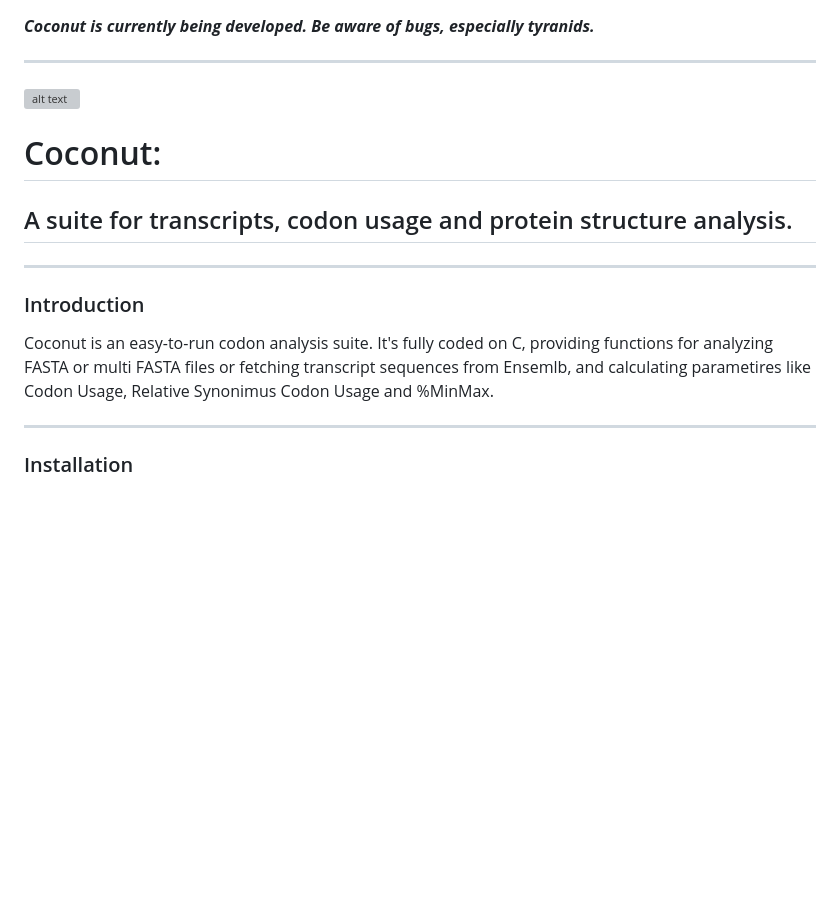
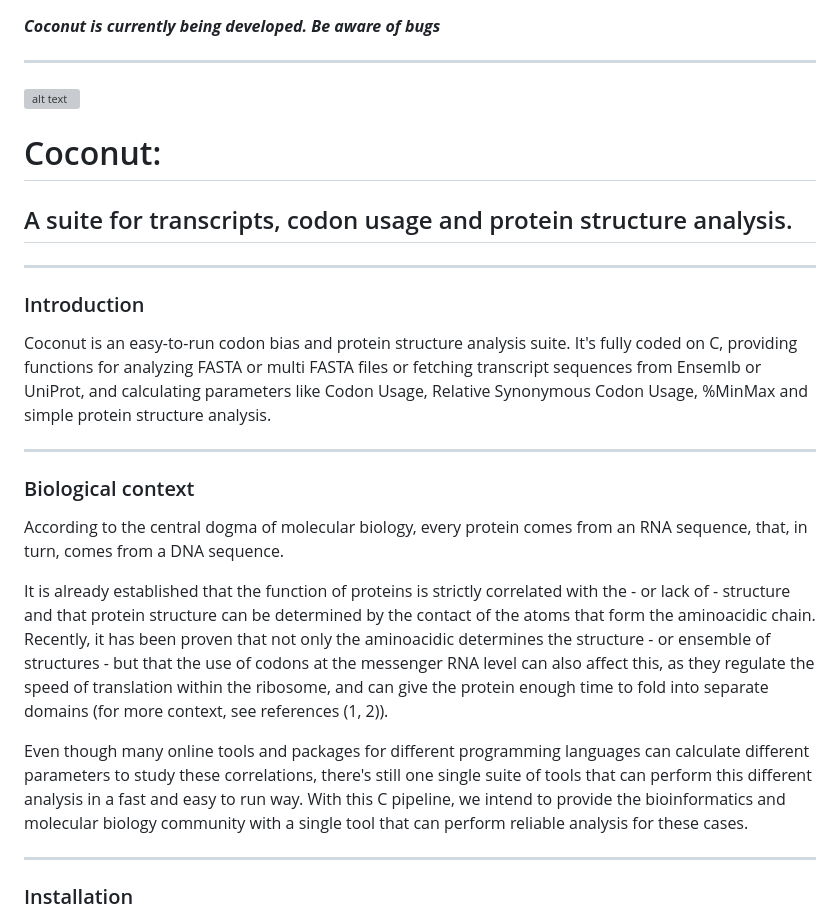
Before and after one commit to Juanmacdonagh17/coconut_repo, a Markdown page: README.md, the part around one of its changes. GitHub-like rendering; blank space fills up the shorter version; grey boxes are pictures that could not be loaded.

```diff
--- a/README.md
+++ b/README.md
@@ -1,5 +1,5 @@
 ***Coconut is currently being developed.
-Be aware of bugs, especially tyranids.***
+Be aware of bugs***
 
 ---
 
@@ -11,7 +11,17 @@ Be aware of bugs, especially tyranids.***
 
 ### Introduction
 
-Coconut is an easy-to-run codon analysis suite. It's fully coded on C, providing functions for analyzing FASTA or multi FASTA files or fetching transcript sequences from Ensemlb, and calculating parametires like Codon Usage, Relative Synonimus Codon Usage and %MinMax.
+Coconut is an easy-to-run codon bias and protein structure analysis suite. It's fully coded on C, providing functions for analyzing FASTA or multi FASTA files or fetching transcript sequences from Ensemlb or UniProt, and calculating parameters like Codon Usage, Relative Synonymous Codon Usage, %MinMax and simple protein structure analysis.
+
+---
+### Biological context
+
+According to the central dogma of molecular biology, every protein comes from an RNA sequence, that, in turn, comes from a DNA sequence.
+
+It is already established that the function of proteins is strictly correlated with the - or lack of - structure and that protein structure can be determined by the contact of the atoms that form the aminoacidic chain.
+Recently, it has been proven that not only the aminoacidic determines the structure - or ensemble of structures - but that the use of codons at the messenger RNA level can also affect this, as they regulate the speed  of translation within the ribosome, and can give the protein enough time to fold into separate domains (for more context, see references (1, 2)).
+
+Even though many online tools and packages for different programming languages can calculate different parameters to study these correlations, there's still one single suite of tools that can perform this different analysis in a fast and easy to run way. With this C pipeline, we intend to provide the bioinformatics and molecular biology community with a single tool that can perform reliable analysis for these cases.
 
 ---
 ### Installation
```
Also changed, not shown: other parts of README.md (+30 -7 lines).
